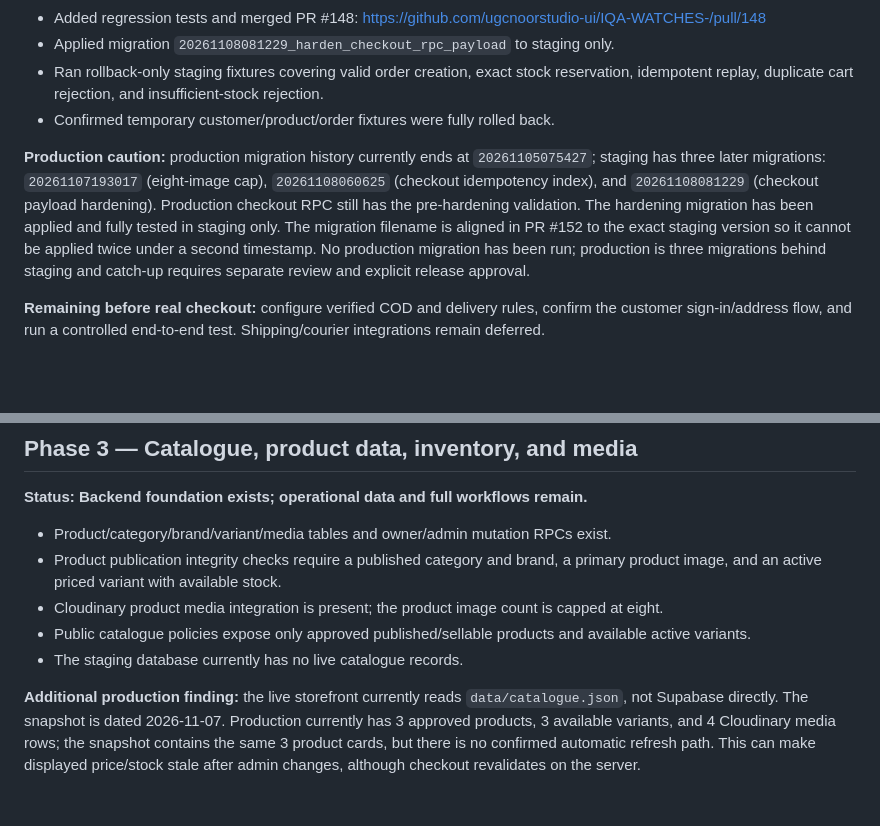
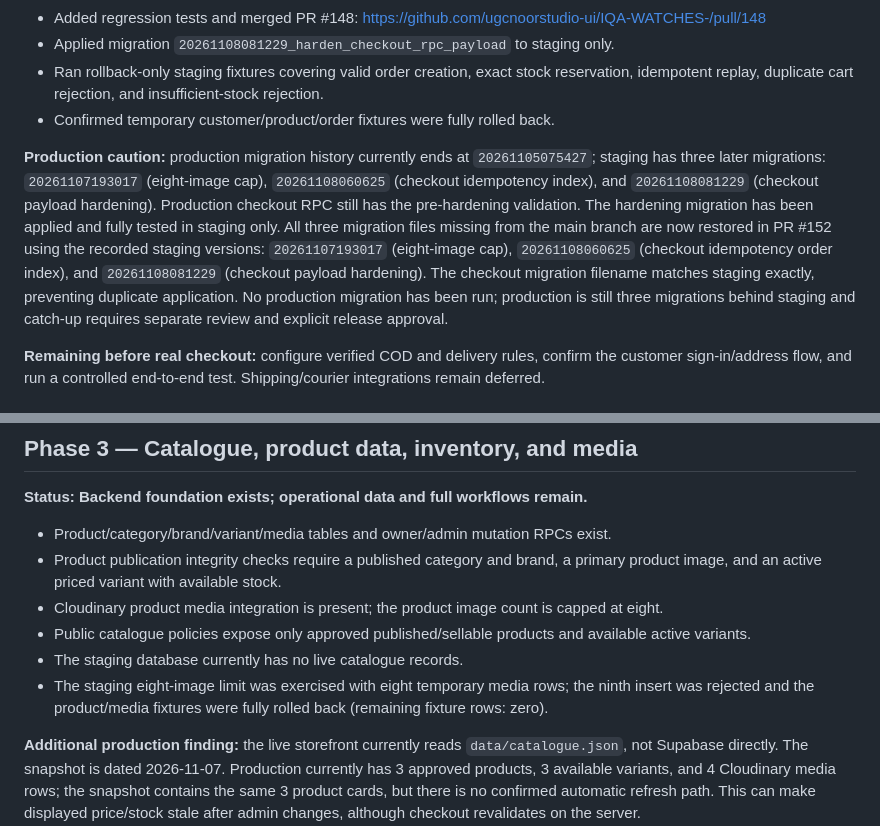
Before and after one commit to ugcnoorstudio-ui/IQA-WATCHES-, a Markdown page: docs/ECOMMERCE-ROADMAP.md, 2 parts joined by grey strips. Drawn GitHub-style; blank space fills up the shorter version.

Commit message:
Document staging image-limit verification and migration parity recovery

```diff
--- a/docs/ECOMMERCE-ROADMAP.md
+++ b/docs/ECOMMERCE-ROADMAP.md
@@ -26,7 +26,7 @@ Source of truth: GitHub `main`, staging Supabase project, and the current storef
 - Ran rollback-only staging fixtures covering valid order creation, exact stock reservation, idempotent replay, duplicate cart rejection, and insufficient-stock rejection.
 - Confirmed temporary customer/product/order fixtures were fully rolled back.
 
-**Production caution:** production migration history currently ends at `20261105075427`; staging has three later migrations: `20261107193017` (eight-image cap), `20261108060625` (checkout idempotency index), and `20261108081229` (checkout payload hardening). Production checkout RPC still has the pre-hardening validation. The hardening migration has been applied and fully tested in staging only. The migration filename is aligned in PR #152 to the exact staging version so it cannot be applied twice under a second timestamp. No production migration has been run; production is three migrations behind staging and catch-up requires separate review and explicit release approval.
+**Production caution:** production migration history currently ends at `20261105075427`; staging has three later migrations: `20261107193017` (eight-image cap), `20261108060625` (checkout idempotency index), and `20261108081229` (checkout payload hardening). Production checkout RPC still has the pre-hardening validation. The hardening migration has been applied and fully tested in staging only. All three migration files missing from the main branch are now restored in PR #152 using the recorded staging versions: `20261107193017` (eight-image cap), `20261108060625` (checkout idempotency order index), and `20261108081229` (checkout payload hardening). The checkout migration filename matches staging exactly, preventing duplicate application. No production migration has been run; production is still three migrations behind staging and catch-up requires separate review and explicit release approval.
 
 **Remaining before real checkout:** configure verified COD and delivery rules, confirm the customer sign-in/address flow, and run a controlled end-to-end test. Shipping/courier integrations remain deferred.
 
@@ -55,6 +55,7 @@ Source of truth: GitHub `main`, staging Supabase project, and the current storef
 - Cloudinary product media integration is present; the product image count is capped at eight.
 - Public catalogue policies expose only approved published/sellable products and available active variants.
 - The staging database currently has no live catalogue records.
+- The staging eight-image limit was exercised with eight temporary media rows; the ninth insert was rejected and the product/media fixtures were fully rolled back (remaining fixture rows: zero).
 
 **Additional production finding:** the live storefront currently reads `data/catalogue.json`, not Supabase directly. The snapshot is dated 2026-11-07. Production currently has 3 approved products, 3 available variants, and 4 Cloudinary media rows; the snapshot contains the same 3 product cards, but there is no confirmed automatic refresh path. This can make displayed price/stock stale after admin changes, although checkout revalidates on the server.
 
```
